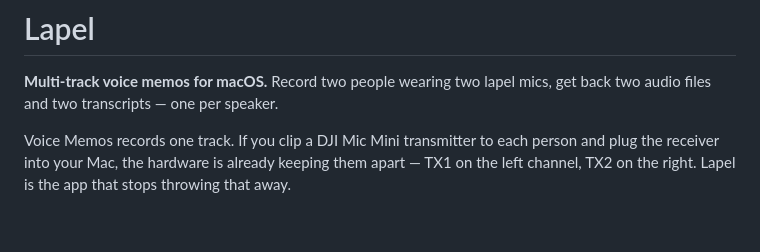
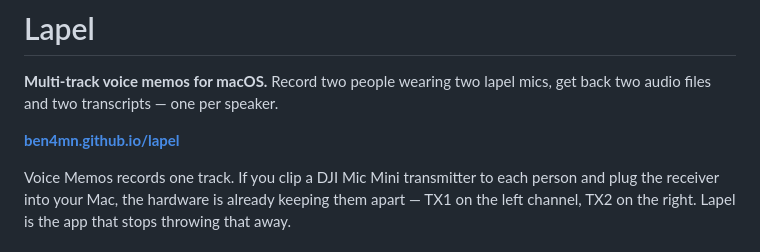
Before and after one commit to ben4mn/lapel, a Markdown page: README.md, the part around the change. GitHub-like rendering; blank space fills up the shorter version.

Commit message:
Link the project site from the README

```diff
--- a/README.md
+++ b/README.md
@@ -2,6 +2,8 @@
 
 **Multi-track voice memos for macOS.** Record two people wearing two lapel mics, get
 back two audio files and two transcripts — one per speaker.
+
+**[ben4mn.github.io/lapel](https://ben4mn.github.io/lapel/)**
 
 Voice Memos records one track. If you clip a DJI Mic Mini transmitter to each person
 and plug the receiver into your Mac, the hardware is already keeping them apart —
```
